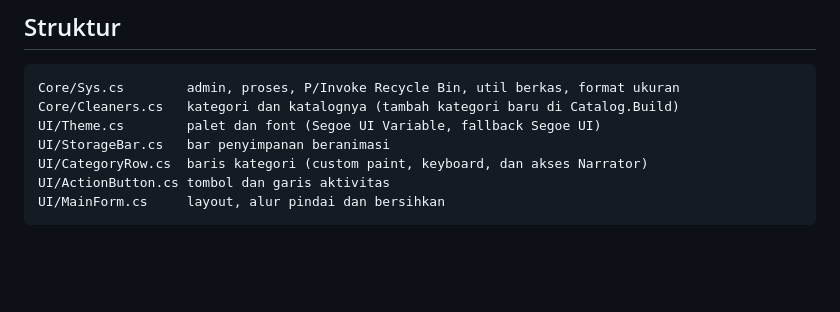
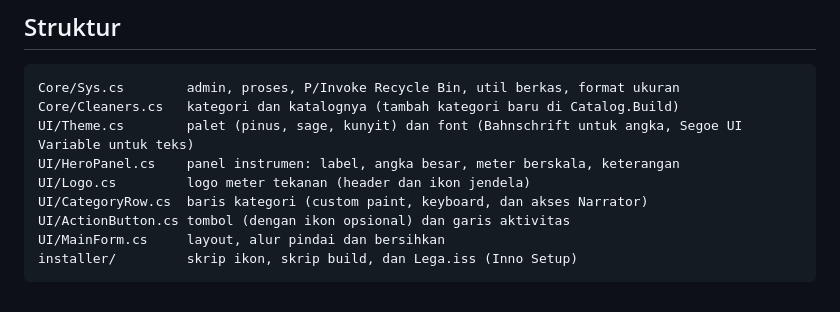
Before and after one commit to DotNetVibeCoderz/Vibe_Utilities, a Markdown page: Lega/README.md, the part around one of its changes. Rendered like a GitHub page; blank space fills up the shorter version.

````diff
--- a/Lega/README.md
+++ b/Lega/README.md
@@ -58,9 +82,11 @@ Kategori yang tidak ada di PC (misalnya tidak ada Windows.old) otomatis disembun
 ```
 Core/Sys.cs        admin, proses, P/Invoke Recycle Bin, util berkas, format ukuran
 Core/Cleaners.cs   kategori dan katalognya (tambah kategori baru di Catalog.Build)
-UI/Theme.cs        palet dan font (Segoe UI Variable, fallback Segoe UI)
-UI/StorageBar.cs   bar penyimpanan beranimasi
+UI/Theme.cs        palet (pinus, sage, kunyit) dan font (Bahnschrift untuk angka, Segoe UI Variable untuk teks)
+UI/HeroPanel.cs    panel instrumen: label, angka besar, meter berskala, keterangan
+UI/Logo.cs         logo meter tekanan (header dan ikon jendela)
 UI/CategoryRow.cs  baris kategori (custom paint, keyboard, dan akses Narrator)
-UI/ActionButton.cs tombol dan garis aktivitas
+UI/ActionButton.cs tombol (dengan ikon opsional) dan garis aktivitas
 UI/MainForm.cs     layout, alur pindai dan bersihkan
+installer/         skrip ikon, skrip build, dan Lega.iss (Inno Setup)
 ```
````
Also changed, not shown: other parts of Lega/README.md (+29 -5 lines), Lega/Assets/lega-256.png (added), Lega/docs/screenshot.png (added), 14 other files.
